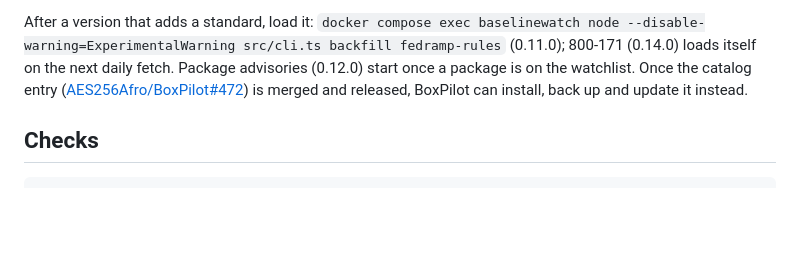
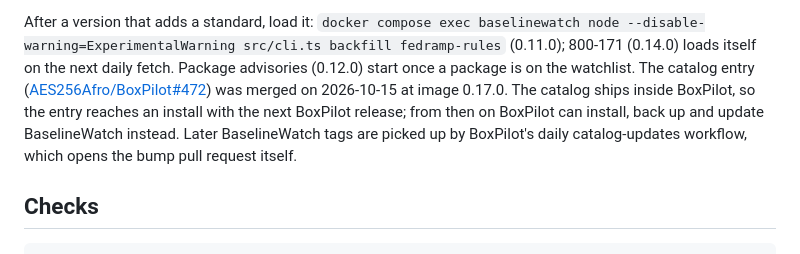
Before and after one commit to AES256Afro/BaselineWatch, a Markdown page: docs/DEPLOY.md, the part around the change. Drawn GitHub-style; blank space fills up the shorter version.

Commit message:
Deploy: the catalog entry is merged; say how it reaches BoxPilot
BoxPilot bundles its catalog, so a merged manifest appears on an install only with the next
BoxPilot release. The runbook said "once merged and released" without saying which release.

Co-Authored-By: Claude Fable 5.1 <noreply@anthropic.com>

```diff
--- a/docs/DEPLOY.md
+++ b/docs/DEPLOY.md
@@ -114,9 +114,12 @@ container looks like
 After a version that adds a standard, load it: `docker compose exec baselinewatch node
 --disable-warning=ExperimentalWarning src/cli.ts backfill fedramp-rules` (0.11.0); 800-171
 (0.14.0) loads itself on the next daily fetch. Package advisories (0.12.0) start once a package
-is on the watchlist. Once the catalog entry
-([AES256Afro/BoxPilot#472](https://github.com/AES256Afro/BoxPilot/pull/472)) is merged and
-released, BoxPilot can install, back up and update it instead.
+is on the watchlist. The catalog entry
+([AES256Afro/BoxPilot#472](https://github.com/AES256Afro/BoxPilot/pull/472)) was merged on
+2026-10-15 at image 0.17.0. The catalog ships inside BoxPilot, so the entry reaches an install with
+the next BoxPilot release; from then on BoxPilot can install, back up and update BaselineWatch
+instead. Later BaselineWatch tags are picked up by BoxPilot's daily catalog-updates workflow, which
+opens the bump pull request itself.
 
 ## Checks
 
```
